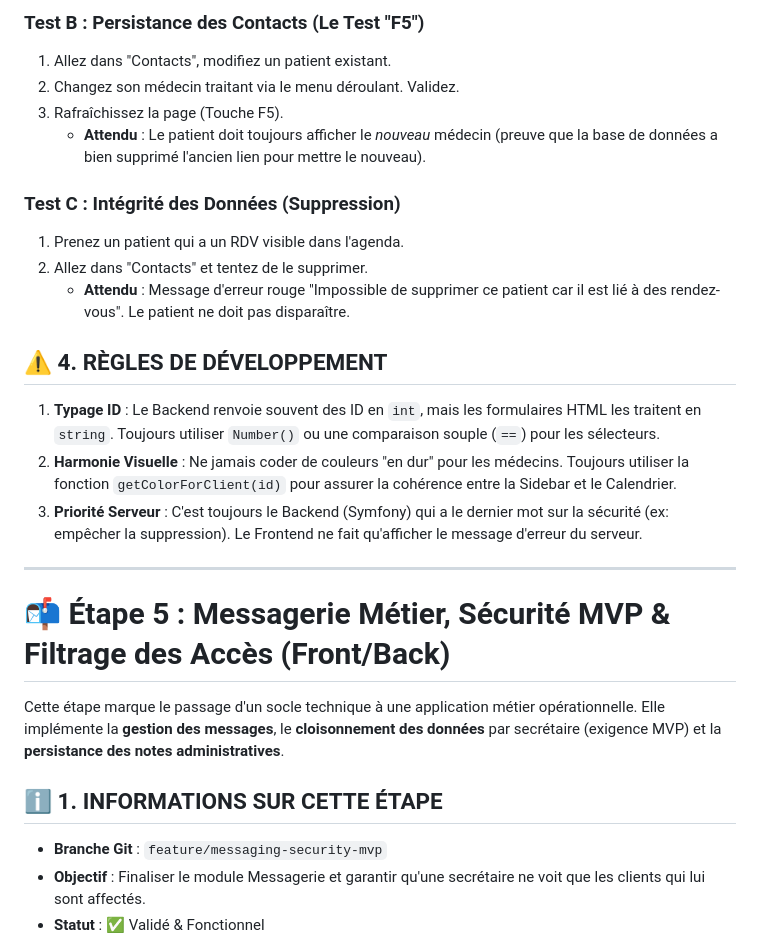
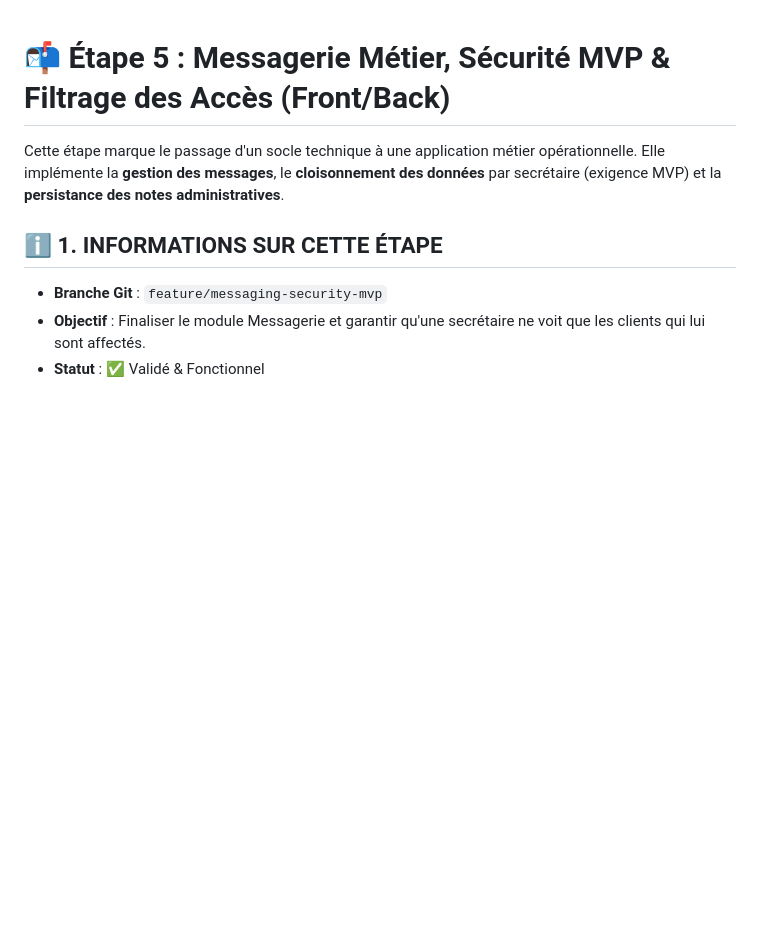
Before and after one commit to hyacinthe-waboe/Projet_Olympe, a Markdown page: README.md, the part around one of its changes. Drawn GitHub-style; blank space fills up the shorter version.

```diff
--- a/README.md
+++ b/README.md
@@ -52,22 +1,3 @@ Voici les scénarios à exécuter pour valider cette version.
-### Test B : Persistance des Contacts (Le Test "F5")
-1.  Allez dans "Contacts", modifiez un patient existant.
-2.  Changez son médecin traitant via le menu déroulant. Validez.
-3.  Rafraîchissez la page (Touche F5).
-    * **Attendu** : Le patient doit toujours afficher le *nouveau* médecin (preuve que la base de données a bien supprimé l'ancien lien pour mettre le nouveau).
-
-### Test C : Intégrité des Données (Suppression)
-1.  Prenez un patient qui a un RDV visible dans l'agenda.
-2.  Allez dans "Contacts" et tentez de le supprimer.
-    * **Attendu** : Message d'erreur rouge "Impossible de supprimer ce patient car il est lié à des rendez-vous". Le patient ne doit pas disparaître.
-
-## ⚠️ 4. RÈGLES DE DÉVELOPPEMENT
-
-1.  **Typage ID** : Le Backend renvoie souvent des ID en `int`, mais les formulaires HTML les traitent en `string`. Toujours utiliser `Number()` ou une comparaison souple (`==`) pour les sélecteurs.
-2.  **Harmonie Visuelle** : Ne jamais coder de couleurs "en dur" pour les médecins. Toujours utiliser la fonction `getColorForClient(id)` pour assurer la cohérence entre la Sidebar et le Calendrier.
-3.  **Priorité Serveur** : C'est toujours le Backend (Symfony) qui a le dernier mot sur la sécurité (ex: empêcher la suppression). Le Frontend ne fait qu'afficher le message d'erreur du serveur.
-
----
-
 # 📬 Étape 5 : Messagerie Métier, Sécurité MVP & Filtrage des Accès (Front/Back)
 
 Cette étape marque le passage d'un socle technique à une application métier opérationnelle. Elle implémente la **gestion des messages**, le **cloisonnement des données** par secrétaire (exigence MVP) et la **persistance des notes administratives**.
```
Also changed, not shown: other parts of README.md (+0 -51 lines).
